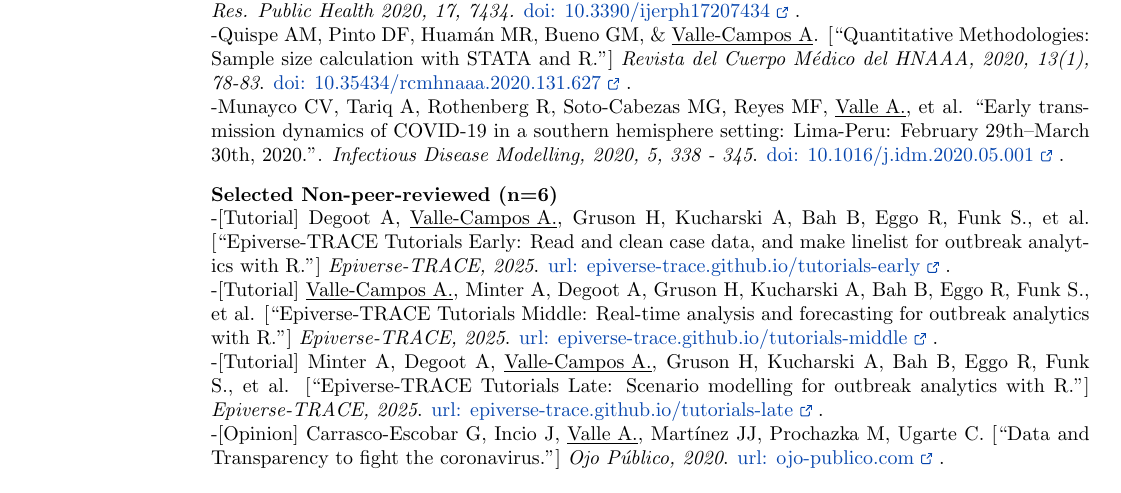
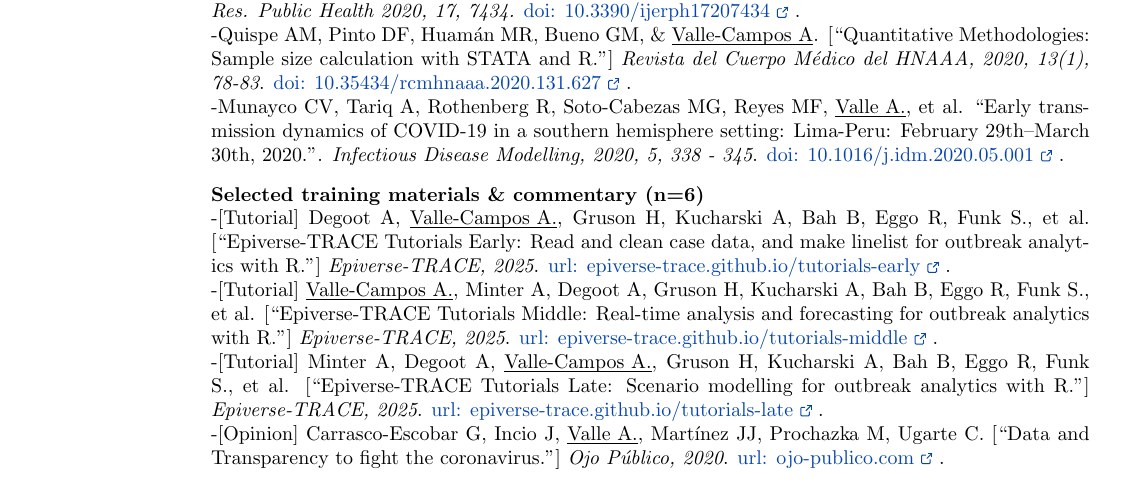
Before and after one commit to avallecam/resume, a LaTeX CV (current/resume_VALLE.tex): part of page 1 of 2, cut so that both start at the same text. Compiled offline with pdfLaTeX.

Commit message:
replace subtitle

```diff
--- a/current/resume_VALLE.tex
+++ b/current/resume_VALLE.tex
@@ -295,7 +295,7 @@ Outbreak analytics, Infectious disease dynamics, Reproducible research, and High
 -Munayco CV, Tariq A, Rothenberg R, Soto-Cabezas MG, Reyes MF, \underline{\smash{Valle A.}}, et al. ``{Early transmission dynamics of COVID-19 in a southern hemisphere setting: Lima-Peru: February 29th--March 30th, 2020.}". \textit{Infectious Disease Modelling, 2020, 5, 338 - 345}. \href{https://doi.org/10.1016/j.idm.2020.05.001}{doi: 10.1016/j.idm.2020.05.001 \ExternalLink}.\\[8pt]
 %-Loyola S., \underline{\smash{Valle A.}}, Montero S. and Carrasco-Escobar G. [``Recommendations to properly describe a COVID-19 epidemic curve."] \textit{{Revista Peruana de Medicina Experimental y Salud P{\'u}blica}, 2020, 37(2)}. \href{https://doi.org/10.17843/rpmesp.2020.372.5461}{doi: 10.17843/rpmesp.2020.372.5461 \ExternalLink}.\\[8pt]
 %-Saavedra-Langer R., Marapara J., \underline{\smash{Valle-Campos A.}}, et al. ``IgG subclass responses to excreted-secreted antigens of \textit{Plasmodium falciparum} in a low transmission malaria community of the Peruvian Amazon". \textit{Malaria journal, 2018, 17(1), 328}. \href{https://doi.org/10.1186/s12936-018-2471-6}{doi: 10.1186/s12936-018-2471-6 \ExternalLink}.\\[4pt]
-{\bf Selected Non-peer-reviewed (n=6)}\\
+{\bf Selected training materials \& commentary (n=6)}\\
 -[Tutorial] Degoot A, \underline{\smash{Valle-Campos A.}}, Gruson H, Kucharski A, Bah B, Eggo R, Funk S., et al. [``Epiverse-TRACE Tutorials Early: Read and clean case data, and make linelist for outbreak analytics with R."] \textit{Epiverse-TRACE, 2025}. \href{https://epiverse-trace.github.io/tutorials-early/}{url: epiverse-trace.github.io/tutorials-early \ExternalLink }.\\
 -[Tutorial] \underline{\smash{Valle-Campos A.}}, Minter A, Degoot A, Gruson H, Kucharski A, Bah B, Eggo R, Funk S., et al. [``Epiverse-TRACE Tutorials Middle: Real-time analysis and forecasting for outbreak analytics with R."] \textit{Epiverse-TRACE, 2025}. \href{https://epiverse-trace.github.io/tutorials-middle/}{url: epiverse-trace.github.io/tutorials-middle \ExternalLink }.\\
 -[Tutorial] Minter A, Degoot A, \underline{\smash{Valle-Campos A.}}, Gruson H, Kucharski A, Bah B, Eggo R, Funk S., et al. [``Epiverse-TRACE Tutorials Late: Scenario modelling for outbreak analytics with R."] \textit{Epiverse-TRACE, 2025}. \href{https://epiverse-trace.github.io/tutorials-late/}{url: epiverse-trace.github.io/tutorials-late \ExternalLink }.\\
```
Also changed, not shown: cv-andree_vallecampos.pdf.
